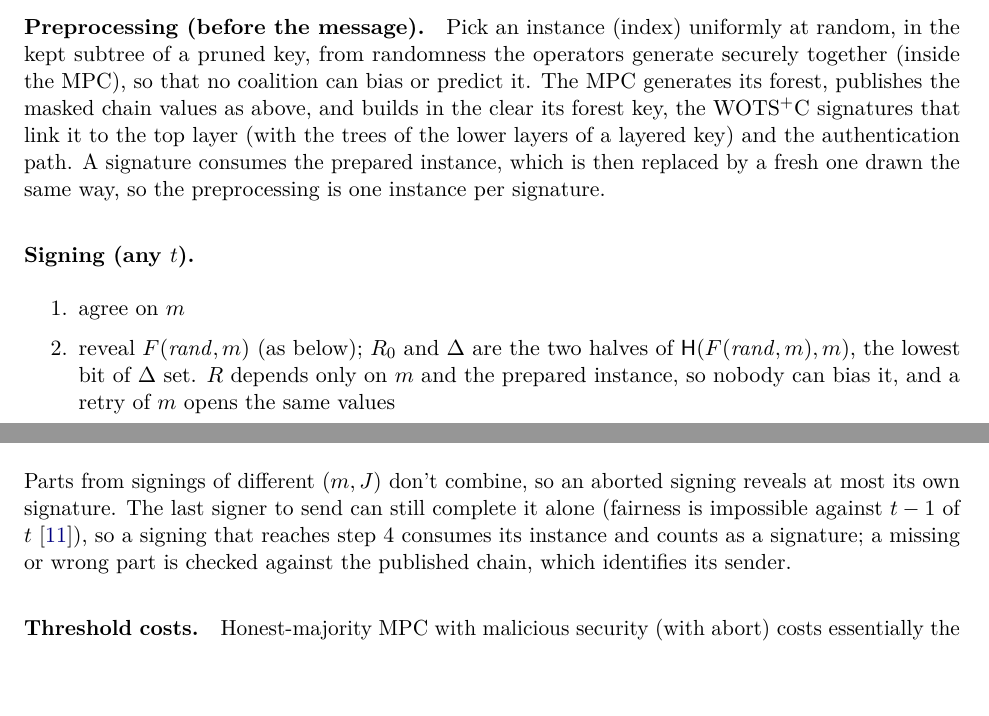
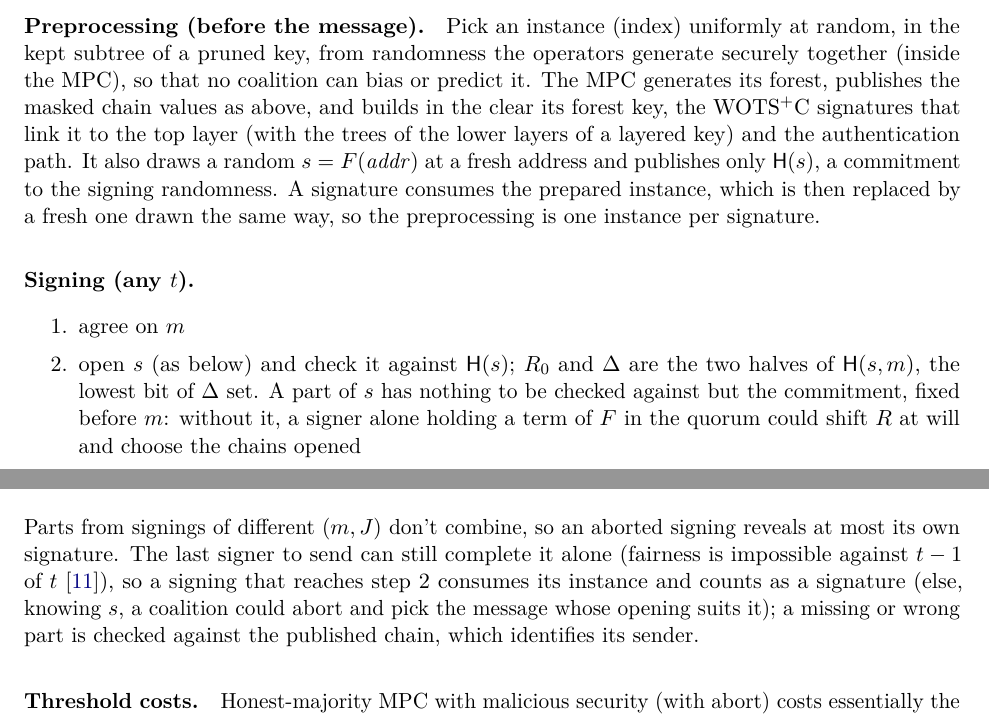
Before and after one commit to TomWambsgans/leanXMSS-leanSPHINCS-candidates, a LaTeX document (leanSPHINCS.tex): two parts of pages 4 and 5 of 9, joined at a grey line, cut so that both start at the same text, the shorter picture padded with empty space. Compiled offline with pdfLaTeX.

Commit message:
note: threshold randomness committed in preprocessing (publish H(s), open s and check it), so no signer can steer R; reaching step 2 consumes the instance
Co-Authored-By: Claude Opus 5.5 <noreply@anthropic.com>

```diff
--- a/leanSPHINCS.tex
+++ b/leanSPHINCS.tex
@@ -224,15 +224,17 @@ and its surrogates of a pruned key. It never builds a few-time signature.
 a pruned key, from randomness the operators generate securely together (inside the MPC), so that no coalition can bias
 or predict it. The MPC generates its forest, publishes the masked chain values as above, and builds in the clear its
 forest key, the WOTS$^+$C signatures that link it to the top layer (with the trees of the lower layers of a layered key)
-and the authentication path. A signature consumes the prepared instance, which is then replaced by a fresh one drawn the
+and the authentication path. It also draws a random $s=F(\mathit{addr})$ at a fresh address and publishes only
+$\hash(s)$, a commitment to the signing randomness. A signature consumes the prepared instance, which is then replaced by a fresh one drawn the
 same way, so the preprocessing is one instance per signature.
 
 \paragraph{Signing (any $t$).}
 \begin{enumerate}
   \item agree on $m$
-  \item reveal $F(\mathit{rand}, m)$ (as below); $R_0$ and $\Delta$ are the two halves of
-        $\hash(F(\mathit{rand}, m), m)$, the lowest bit of $\Delta$ set. $R$ depends only on $m$ and the prepared instance, so
-        nobody can bias it, and a retry of $m$ opens the same values
+  \item open $s$ (as below) and check it against $\hash(s)$; $R_0$ and $\Delta$ are the two halves of
+        $\hash(s, m)$, the lowest bit of $\Delta$ set. A part of $s$ has nothing to be checked against but the
+        commitment, fixed before $m$: without it, a signer alone holding a term of $F$ in the quorum could shift $R$
+        at will and choose the chains opened
   \item grind in the clear: the first $R = R_0 + i\Delta$ whose index is the prepared instance, about $2^h$
         attempts, cheap in the clear
   \item open $F$ at the addresses of the forest chain values the message selects, and only those; check each against
@@ -259,7 +261,8 @@ $i\in J$ sends a part, and the parts combine into $F(x)$:
 \end{itemize}
 Parts from signings of different $(m,J)$ don't combine, so an aborted signing reveals at most its own signature. The last
 signer to send can still complete it alone (fairness is impossible against $t-1$ of $t$~\cite{Cle86}), so a signing that
-reaches step 4 consumes its instance and counts as a signature; a missing or wrong part is checked against the
+reaches step 2 consumes its instance and counts as a signature (else, knowing $s$, a coalition could abort and pick
+the message whose opening suits it); a missing or wrong part is checked against the
 published chain, which identifies its sender.
 
 
```
